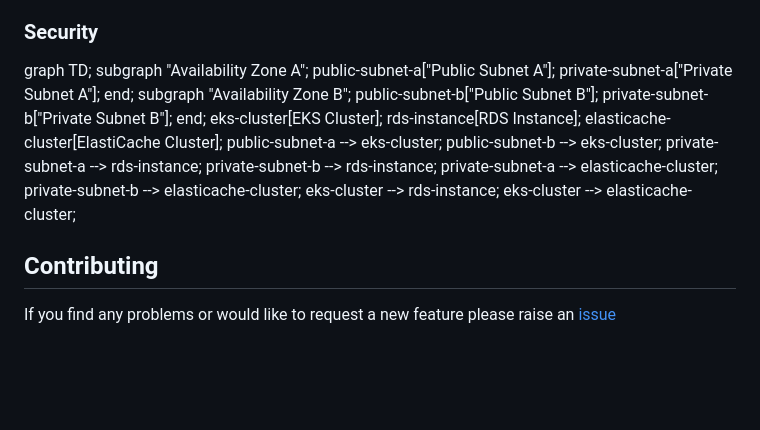
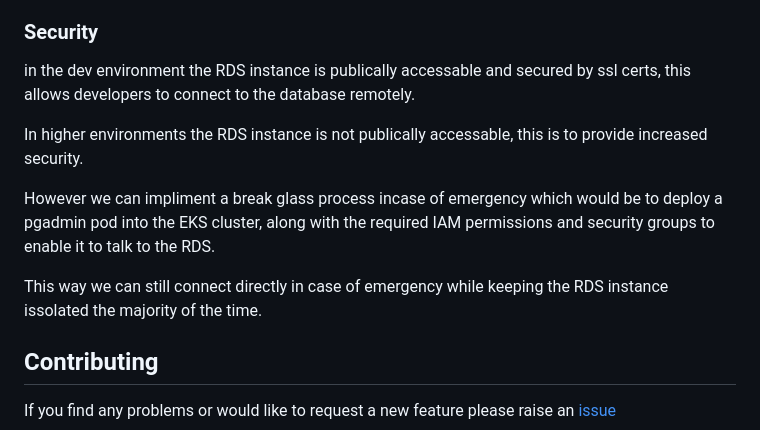
Before and after one commit to NHSDigital/screening-terraform-bss, a Markdown page: README.md, the part around the change. Drawn GitHub-style; blank space fills up the shorter version.

Commit message:
AC - updated readme

```diff
--- a/README.md
+++ b/README.md
@@ -99,27 +99,13 @@ There are `make` tasks for you to configure to run your tests. Run `make test` t
 
 ### Security
 
-graph TD;
-    subgraph "Availability Zone A";
-        public-subnet-a["Public Subnet A"];
-        private-subnet-a["Private Subnet A"];
-    end;
-    subgraph "Availability Zone B";
-        public-subnet-b["Public Subnet B"];
-        private-subnet-b["Private Subnet B"];
-    end;
-    eks-cluster[EKS Cluster];
-    rds-instance[RDS Instance];
-    elasticache-cluster[ElastiCache Cluster];
-    public-subnet-a --> eks-cluster;
-    public-subnet-b --> eks-cluster;
-    private-subnet-a --> rds-instance;
-    private-subnet-b --> rds-instance;
-    private-subnet-a --> elasticache-cluster;
-    private-subnet-b --> elasticache-cluster;
-    eks-cluster --> rds-instance;
-    eks-cluster --> elasticache-cluster;
+in the dev environment the RDS instance is publically accessable and secured by ssl certs, this allows developers to connect to the database remotely.
 
+In higher environments the RDS instance is not publically accessable, this is to provide increased security.
+
+However we can impliment a break glass process incase of emergency which would be to deploy a pgadmin pod into the EKS cluster, along with the required IAM permissions and security groups to enable it to talk to the RDS.
+
+This way we can still connect directly in case of emergency while keeping the RDS instance issolated the majority of the time.
 
 ## Contributing
 
```
